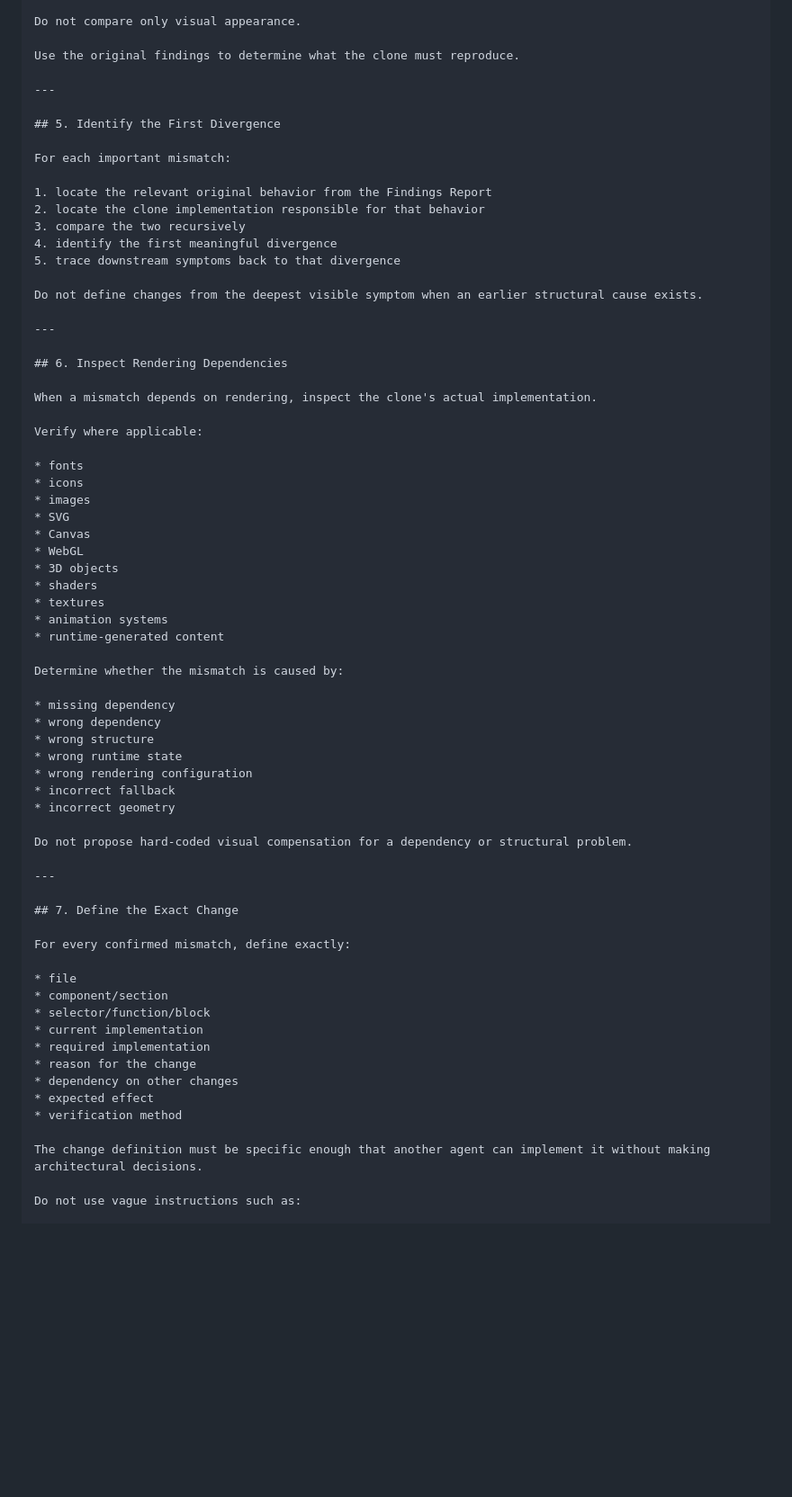
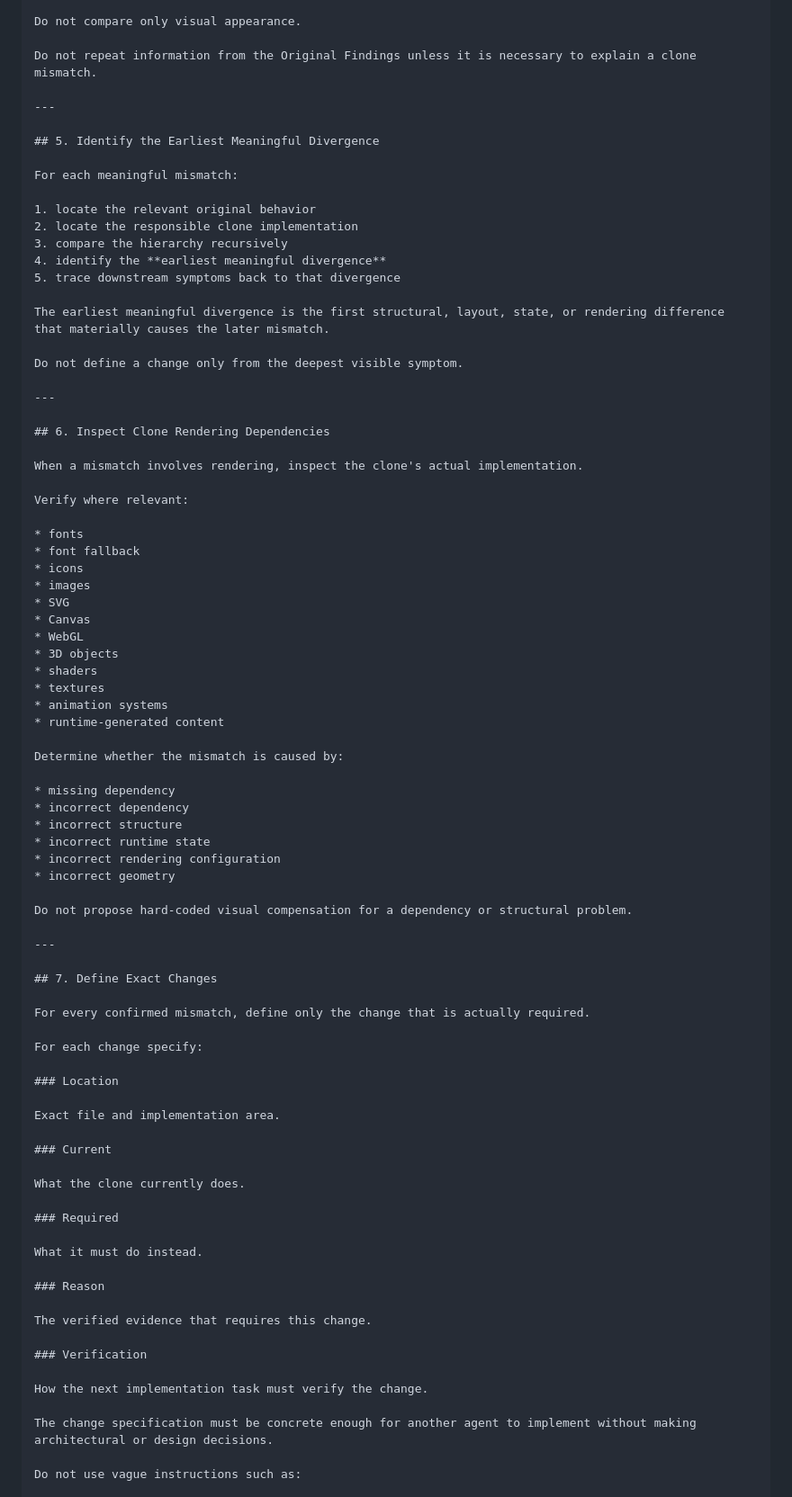
Before and after one commit to 0n6k4v-Coder/web-app-reverse-engineering-lab, a Markdown page: .agents/ChatGPT/prompt-book.md, the part around one of its changes. Shown at 90% size. Drawn GitHub-style; blank space fills up the shorter version.

```diff
--- a/.agents/ChatGPT/prompt-book.md
+++ b/.agents/ChatGPT/prompt-book.md
@@ -1055,31 +1058,34 @@ Classify meaningful differences as:
 
 Do not compare only visual appearance.
 
-Use the original findings to determine what the clone must reproduce.
-
----
-
-## 5. Identify the First Divergence
-
-For each important mismatch:
-
-1. locate the relevant original behavior from the Findings Report
-2. locate the clone implementation responsible for that behavior
-3. compare the two recursively
-4. identify the first meaningful divergence
+Do not repeat information from the Original Findings unless it is necessary to explain a clone mismatch.
+
+---
+
+## 5. Identify the Earliest Meaningful Divergence
+
+For each meaningful mismatch:
+
+1. locate the relevant original behavior
+2. locate the responsible clone implementation
+3. compare the hierarchy recursively
+4. identify the **earliest meaningful divergence**
 5. trace downstream symptoms back to that divergence
 
-Do not define changes from the deepest visible symptom when an earlier structural cause exists.
-
----
-
-## 6. Inspect Rendering Dependencies
-
-When a mismatch depends on rendering, inspect the clone's actual implementation.
-
-Verify where applicable:
+The earliest meaningful divergence is the first structural, layout, state, or rendering difference that materially causes the later mismatch.
+
+Do not define a change only from the deepest visible symptom.
+
+---
+
+## 6. Inspect Clone Rendering Dependencies
+
+When a mismatch involves rendering, inspect the clone's actual implementation.
+
+Verify where relevant:
 
 * fonts
+* font fallback
 * icons
 * images
 * SVG
@@ -1094,32 +1100,43 @@ Verify where applicable:
 Determine whether the mismatch is caused by:
 
 * missing dependency
-* wrong dependency
-* wrong structure
-* wrong runtime state
-* wrong rendering configuration
-* incorrect fallback
+* incorrect dependency
+* incorrect structure
+* incorrect runtime state
+* incorrect rendering configuration
 * incorrect geometry
 
 Do not propose hard-coded visual compensation for a dependency or structural problem.
 
 ---
 
-## 7. Define the Exact Change
-
-For every confirmed mismatch, define exactly:
-
-* file
-* component/section
-* selector/function/block
-* current implementation
-* required implementation
-* reason for the change
-* dependency on other changes
-* expected effect
-* verification method
-
-The change definition must be specific enough that another agent can implement it without making architectural decisions.
+## 7. Define Exact Changes
+
+For every confirmed mismatch, define only the change that is actually required.
+
+For each change specify:
+
+### Location
+
+Exact file and implementation area.
+
+### Current
+
+What the clone currently does.
+
+### Required
+
+What it must do instead.
+
+### Reason
+
+The verified evidence that requires this change.
+
+### Verification
+
+How the next implementation task must verify the change.
+
+The change specification must be concrete enough for another agent to implement without making architectural or design decisions.
 
 Do not use vague instructions such as:
 
```
Also changed, not shown: other parts of .agents/ChatGPT/prompt-book.md (+208 -154 lines).
